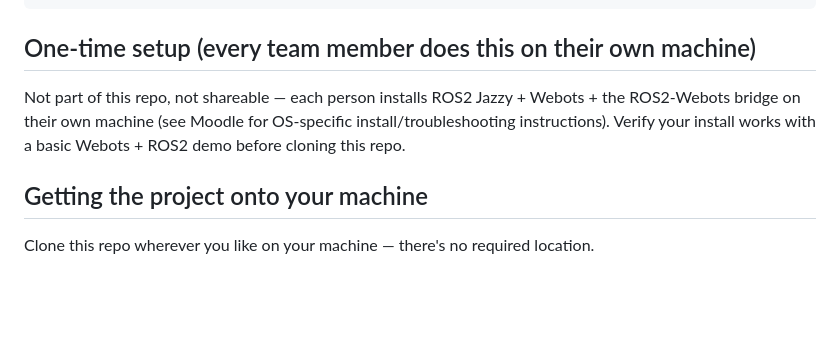
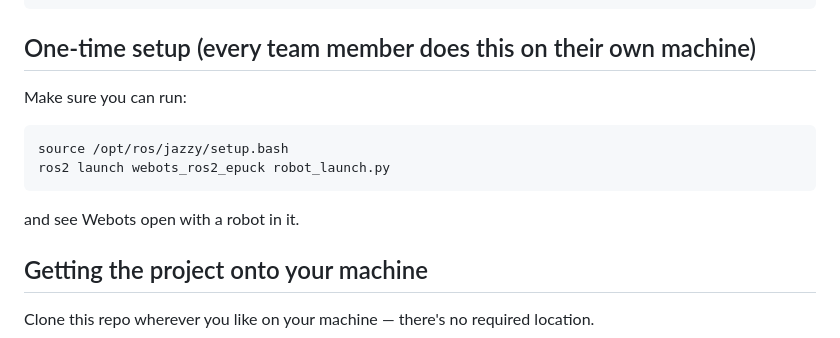
Before and after one commit to GitHubLDh/intelligent-robotics-assignment1, a Markdown page: README.md, the part around the change. Drawn GitHub-style; blank space fills up the shorter version.

Commit message:
Cut setup section down to a single verification check

````diff
--- a/README.md
+++ b/README.md
@@ -22,10 +22,12 @@ localization, no memory of past targets.
 
 ## One-time setup (every team member does this on their own machine)
 
-Not part of this repo, not shareable — each person installs ROS2 Jazzy +
-Webots + the ROS2-Webots bridge on their own machine (see Moodle for
-OS-specific install/troubleshooting instructions). Verify your install works
-with a basic Webots + ROS2 demo before cloning this repo.
+Make sure you can run:
+```bash
+source /opt/ros/jazzy/setup.bash
+ros2 launch webots_ros2_epuck robot_launch.py
+```
+and see Webots open with a robot in it.
 
 ## Getting the project onto your machine
 
````
